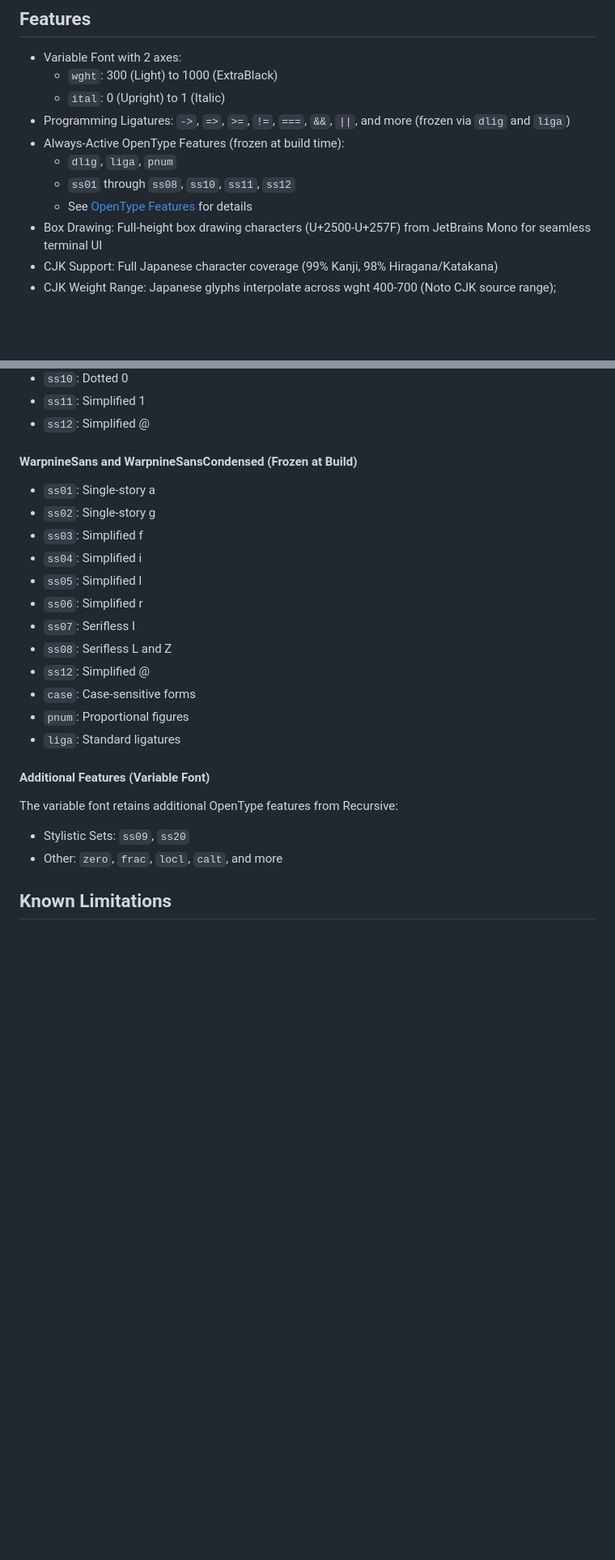
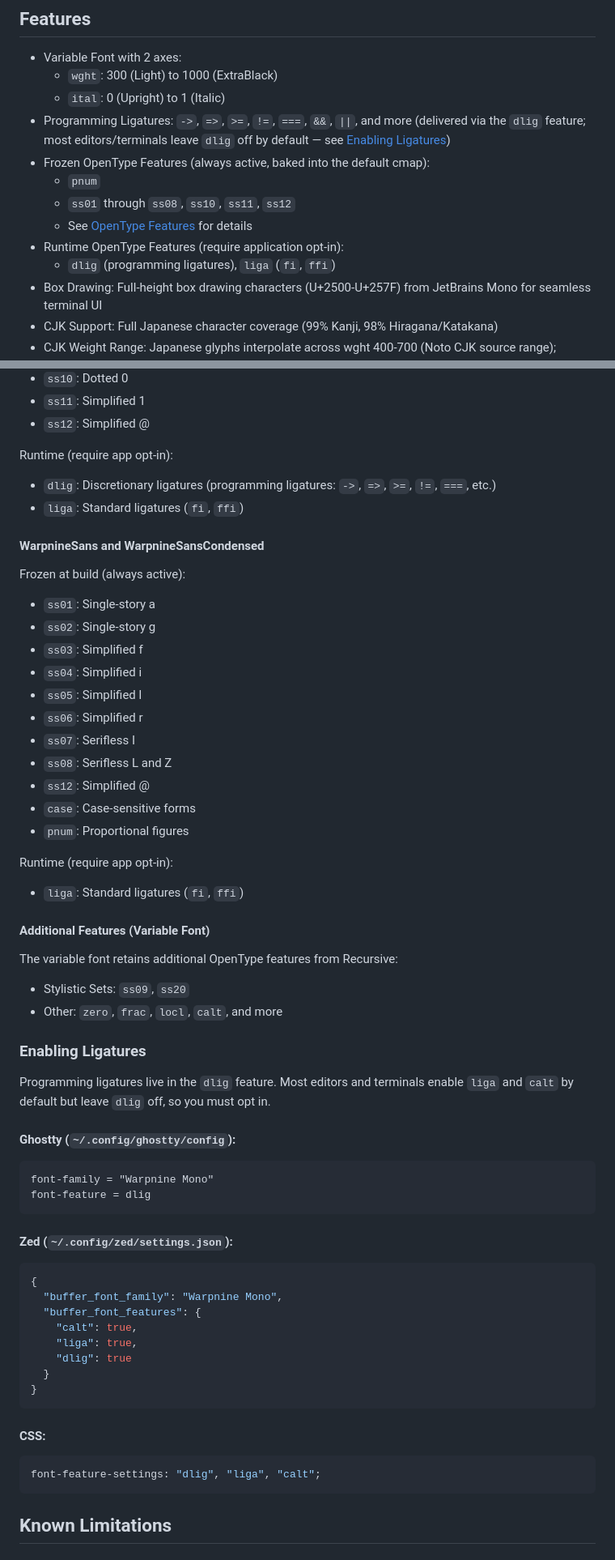
Before and after one commit to 0x6b/warpnine-fonts, a Markdown page: README.md, 2 parts joined by grey strips. Shown at 81% size. GitHub-like rendering; blank space fills up the shorter version.

Commit message:
docs: clarify ligature feature activation in README
- Distinguish frozen (always-active) vs runtime (opt-in) OpenType
  features
- Document that `dlig` and `liga` cannot be frozen as they are multi-
  glyph substitutions
- Add Enabling Ligatures section with config examples for Ghostty, Zed,
  and CSS

````diff
--- a/README.md
+++ b/README.md
@@ -26,11 +26,13 @@ Releases are automatically built and published via GitHub Actions when a tag mat
 - Variable Font with 2 axes:
   - `wght`: 300 (Light) to 1000 (ExtraBlack)
   - `ital`: 0 (Upright) to 1 (Italic)
-- Programming Ligatures: `->`, `=>`, `>=`, `!=`, `===`, `&&`, `||`, and more (frozen via `dlig` and `liga`)
-- Always-Active OpenType Features (frozen at build time):
-  - `dlig`, `liga`, `pnum`
+- Programming Ligatures: `->`, `=>`, `>=`, `!=`, `===`, `&&`, `||`, and more (delivered via the `dlig` feature; most editors/terminals leave `dlig` off by default — see [Enabling Ligatures](#enabling-ligatures))
+- Frozen OpenType Features (always active, baked into the default cmap):
+  - `pnum`
   - `ss01` through `ss08`, `ss10`, `ss11`, `ss12`
   - See [OpenType Features](#opentype-features) for details
+- Runtime OpenType Features (require application opt-in):
+  - `dlig` (programming ligatures), `liga` (`fi`, `ffi`)
 - Box Drawing: Full-height box drawing characters (U+2500-U+257F) from JetBrains Mono for seamless terminal UI
 - CJK Support: Full Japanese character coverage (99% Kanji, 98% Hiragana/Katakana)
 - CJK Weight Range: Japanese glyphs interpolate across wght 400-700 (Noto CJK source range); Light=Regular and ExtraBold/Black/ExtraBlack=Bold for CJK shapes
@@ -120,7 +124,14 @@ See [arrowtype/recursive-code-config](https://github.com/arrowtype/recursive-cod
 - `ss11`: Simplified 1
 - `ss12`: Simplified @
 
-#### WarpnineSans and WarpnineSansCondensed (Frozen at Build)
+Runtime (require app opt-in):
+
+- `dlig`: Discretionary ligatures (programming ligatures: `->`, `=>`, `>=`, `!=`, `===`, etc.)
+- `liga`: Standard ligatures (`fi`, `ffi`)
+
+#### WarpnineSans and WarpnineSansCondensed
+
+Frozen at build (always active):
 
 - `ss01`: Single-story a
 - `ss02`: Single-story g
@@ -133,7 +144,10 @@ See [arrowtype/recursive-code-config](https://github.com/arrowtype/recursive-cod
 - `ss12`: Simplified @
 - `case`: Case-sensitive forms
 - `pnum`: Proportional figures
-- `liga`: Standard ligatures
+
+Runtime (require app opt-in):
+
+- `liga`: Standard ligatures (`fi`, `ffi`)
 
 #### Additional Features (Variable Font)
 
@@ -141,6 +155,36 @@ The variable font retains additional OpenType features from Recursive:
 
 - Stylistic Sets: `ss09`, `ss20`
 - Other: `zero`, `frac`, `locl`, `calt`, and more
+
+### Enabling Ligatures
+
+Programming ligatures live in the `dlig` feature. Most editors and terminals enable `liga` and `calt` by default but leave `dlig` off, so you must opt in.
+
+#### Ghostty (`~/.config/ghostty/config`):
+
+```
+font-family = "Warpnine Mono"
+font-feature = dlig
+```
+
+#### Zed (`~/.config/zed/settings.json`):
+
+```json
+{
+  "buffer_font_family": "Warpnine Mono",
+  "buffer_font_features": {
+    "calt": true,
+    "liga": true,
+    "dlig": true
+  }
+}
+```
+
+#### CSS:
+
+```css
+font-feature-settings: "dlig", "liga", "calt";
+```
 
 ## Known Limitations
 
````
Also changed, not shown: other parts of README.md (+5 -3 lines).
